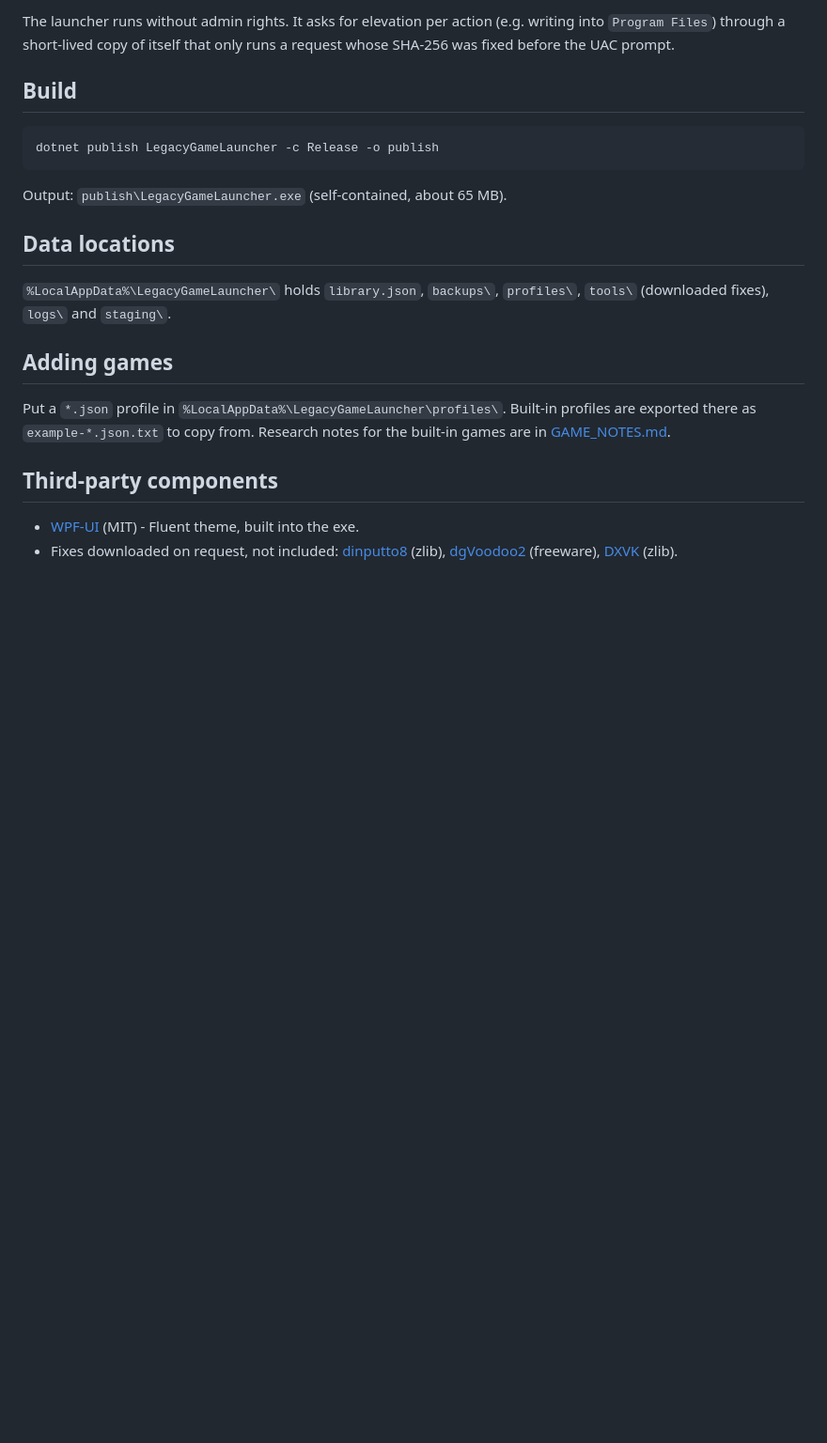
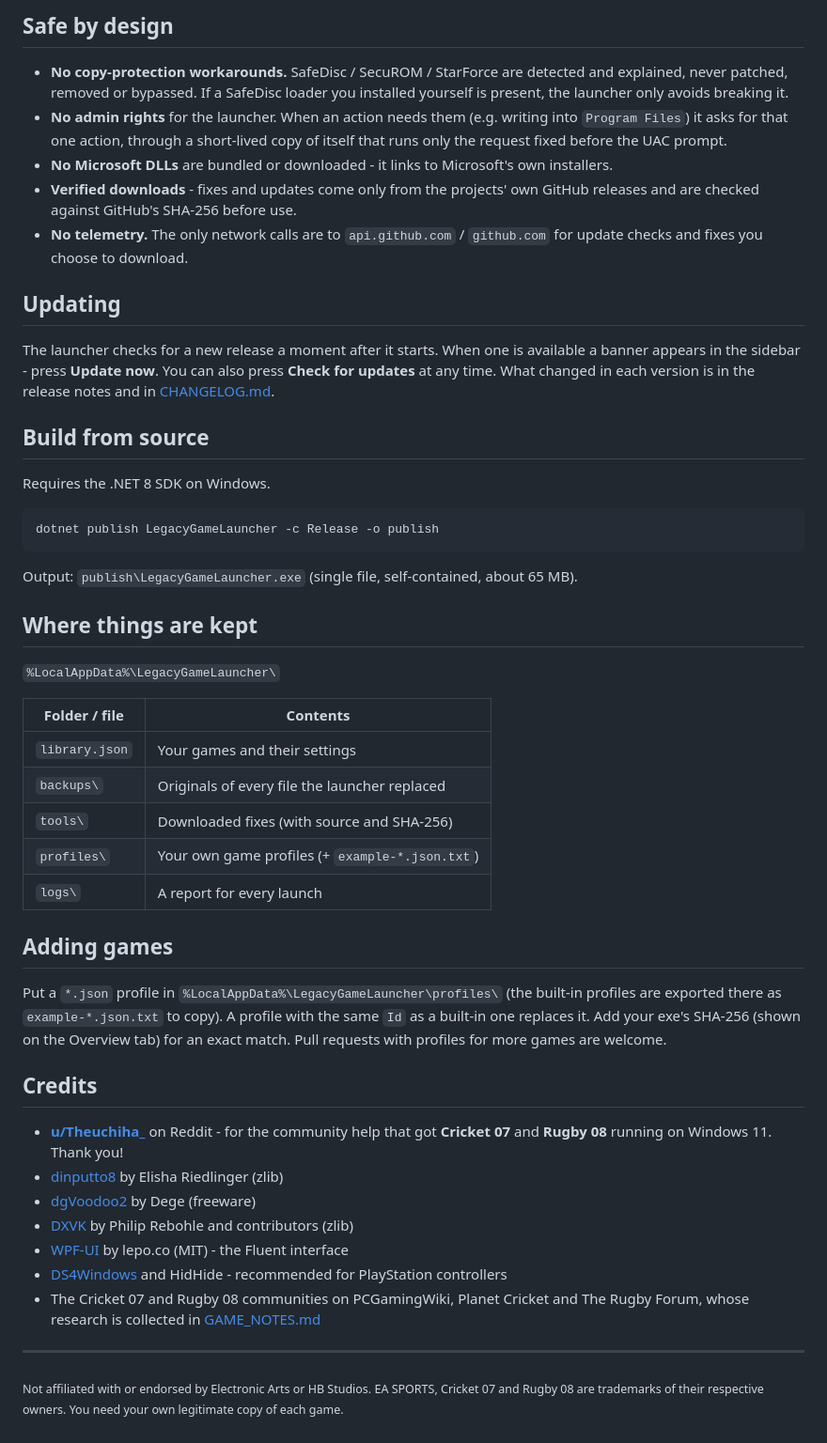
Before and after one commit to bothamad/legacy-game-launcher, a Markdown page: README.md, the part around one of its changes. Shown at 94% size. Drawn GitHub-style; blank space fills up the shorter version.

````diff
--- a/README.md
+++ b/README.md
@@ -28,27 +116,63 @@ Every release lists its changes; see also [CHANGELOG.md](CHANGELOG.md).
 
-The launcher runs without admin rights. It asks for elevation per action (e.g. writing into `Program Files`)
-through a short-lived copy of itself that only runs a request whose SHA-256 was fixed before the UAC prompt.
+## Safe by design
 
-## Build
+- **No copy-protection workarounds.** SafeDisc / SecuROM / StarForce are detected and explained, never patched,
+  removed or bypassed. If a SafeDisc loader you installed yourself is present, the launcher only avoids breaking it.
+- **No admin rights** for the launcher. When an action needs them (e.g. writing into `Program Files`) it asks for
+  that one action, through a short-lived copy of itself that runs only the request fixed before the UAC prompt.
+- **No Microsoft DLLs** are bundled or downloaded - it links to Microsoft's own installers.
+- **Verified downloads** - fixes and updates come only from the projects' own GitHub releases and are checked
+  against GitHub's SHA-256 before use.
+- **No telemetry.** The only network calls are to `api.github.com` / `github.com` for update checks and fixes you
+  choose to download.
 
-```
+## Updating
+
+The launcher checks for a new release a moment after it starts. When one is available a banner appears in the
+sidebar - press **Update now**. You can also press **Check for updates** at any time. What changed in each
+version is in the release notes and in [CHANGELOG.md](CHANGELOG.md).
+
+## Build from source
+
+Requires the .NET 8 SDK on Windows.
+
+```powershell
 dotnet publish LegacyGameLauncher -c Release -o publish
 ```
 
-Output: `publish\LegacyGameLauncher.exe` (self-contained, about 65 MB).
+Output: `publish\LegacyGameLauncher.exe` (single file, self-contained, about 65 MB).
 
-## Data locations
+## Where things are kept
 
-`%LocalAppData%\LegacyGameLauncher\` holds `library.json`, `backups\`, `profiles\`, `tools\` (downloaded fixes),
-`logs\` and `staging\`.
+`%LocalAppData%\LegacyGameLauncher\`
+
+| Folder / file | Contents |
+|---|---|
+| `library.json` | Your games and their settings |
+| `backups\` | Originals of every file the launcher replaced |
+| `tools\` | Downloaded fixes (with source and SHA-256) |
+| `profiles\` | Your own game profiles (+ `example-*.json.txt`) |
+| `logs\` | A report for every launch |
 
 ## Adding games
 
-Put a `*.json` profile in `%LocalAppData%\LegacyGameLauncher\profiles\`. Built-in profiles are exported there as
-`example-*.json.txt` to copy from. Research notes for the built-in games are in [GAME_NOTES.md](GAME_NOTES.md).
+Put a `*.json` profile in `%LocalAppData%\LegacyGameLauncher\profiles\` (the built-in profiles are exported
+there as `example-*.json.txt` to copy). A profile with the same `Id` as a built-in one replaces it. Add your exe's
+SHA-256 (shown on the Overview tab) for an exact match. Pull requests with profiles for more games are welcome.
 
-## Third-party components
+## Credits
 
-- [WPF-UI](https://github.com/lepoco/wpfui) (MIT) - Fluent theme, built into the exe.
-- Fixes downloaded on request, not included: [dinputto8](https://github.com/elishacloud/dinputto8) (zlib),
-  [dgVoodoo2](https://github.com/dege-diosg/dgVoodoo2) (freeware), [DXVK](https://github.com/doitsujin/dxvk) (zlib).
+- **[u/Theuchiha_](https://www.reddit.com/user/Theuchiha_/)** on Reddit - for the community help that got
+  **Cricket 07** and **Rugby 08** running on Windows 11. Thank you!
+- [dinputto8](https://github.com/elishacloud/dinputto8) by Elisha Riedlinger (zlib)
+- [dgVoodoo2](https://github.com/dege-diosg/dgVoodoo2) by Dege (freeware)
+- [DXVK](https://github.com/doitsujin/dxvk) by Philip Rebohle and contributors (zlib)
+- [WPF-UI](https://github.com/lepoco/wpfui) by lepo.co (MIT) - the Fluent interface
+- [DS4Windows](https://github.com/Ryochan7/DS4Windows) and HidHide - recommended for PlayStation controllers
+- The Cricket 07 and Rugby 08 communities on PCGamingWiki, Planet Cricket and The Rugby Forum, whose research is
+  collected in [GAME_NOTES.md](GAME_NOTES.md)
+
+---
+
+<sub>Not affiliated with or endorsed by Electronic Arts or HB Studios. EA SPORTS, Cricket 07 and Rugby 08 are
+trademarks of their respective owners. You need your own legitimate copy of each game.</sub>
````
Also changed, not shown: other parts of README.md (+107 -19 lines), docs/images/compatibility.png (added), docs/images/controller-tester.png (added), docs/images/fixes.png (added).
